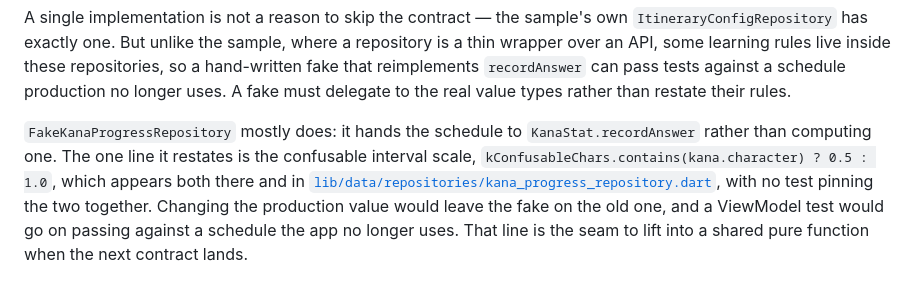
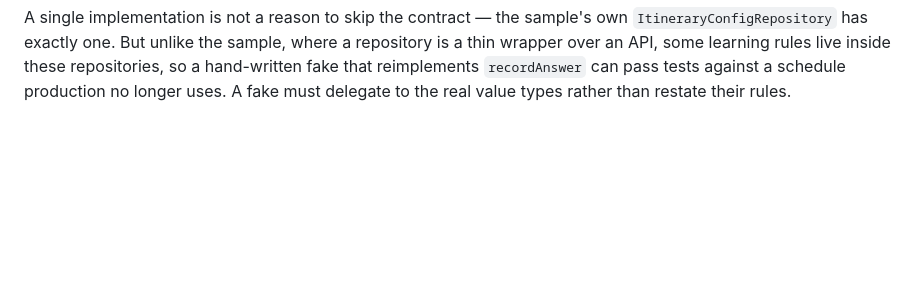
Before and after one commit to Koopa0/Kotonoha, a Markdown page: ARCHITECTURE.md, the part around the change. Drawn GitHub-style; blank space fills up the shorter version.

Commit message:
docs: keep the fake-rule in ARCHITECTURE.md, drop the fix plan
The Guards table still names the kana progress contract, and the
table-to-test name check is unchanged. The confusable-interval
diagnosis and the shared-function plan do not belong in the
long-lived architecture note: schedule-rule parity for regular
and confusable kana stays on #149, where a behaviour test
decides whether a shared implementation is needed.

Co-authored-by: Koopa <Koopa0@users.noreply.github.com>

```diff
--- a/ARCHITECTURE.md
+++ b/ARCHITECTURE.md
@@ -236,13 +236,3 @@ a repository is a thin wrapper over an API, some learning rules live inside
 these repositories, so a hand-written fake that reimplements `recordAnswer`
 can pass tests against a schedule production no longer uses. A fake must
 delegate to the real value types rather than restate their rules.
-
-`FakeKanaProgressRepository` mostly does: it hands the schedule to
-`KanaStat.recordAnswer` rather than computing one. The one line it restates is
-the confusable interval scale, `kConfusableChars.contains(kana.character) ? 0.5
-: 1.0`, which appears both there and in
-[`lib/data/repositories/kana_progress_repository.dart`](lib/data/repositories/kana_progress_repository.dart),
-with no test pinning the two together. Changing the production value would
-leave the fake on the old one, and a ViewModel test would go on passing
-against a schedule the app no longer uses. That line is the seam to lift into
-a shared pure function when the next contract lands.
```
